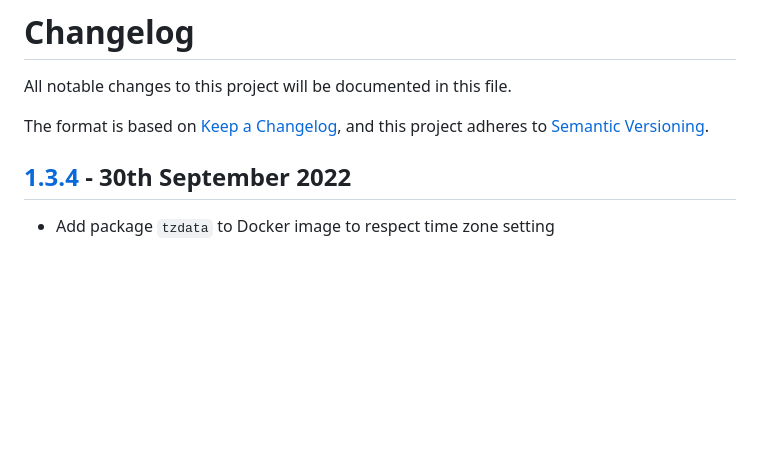
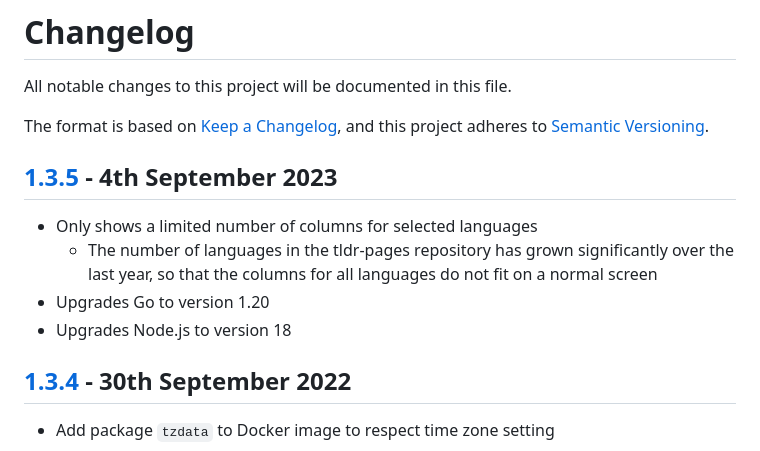
Before and after one commit to LukWebsForge/TldrProgress, a Markdown page: CHANGELOG.md, the part around one of its changes. GitHub-like rendering; blank space fills up the shorter version.

Commit message:
Version 1.3.5

```diff
--- a/CHANGELOG.md
+++ b/CHANGELOG.md
@@ -3,6 +3,12 @@ All notable changes to this project will be documented in this file.
 
 The format is based on [Keep a Changelog](https://keepachangelog.com/en/1.0.0/),
 and this project adheres to [Semantic Versioning](https://semver.org/spec/v2.0.0.html).
+
+## [1.3.5] - 4th September 2023
+- Only shows a limited number of columns for selected languages
+  - The number of languages in the tldr-pages repository has grown significantly over the last year, so that the columns for all languages do not fit on a normal screen
+- Upgrades Go to version 1.20
+- Upgrades Node.js to version 18
 
 ## [1.3.4] - 30th September 2022
 - Add package `tzdata` to Docker image to respect time zone setting
```
Also changed, not shown: other parts of CHANGELOG.md (+3 -2 lines).
